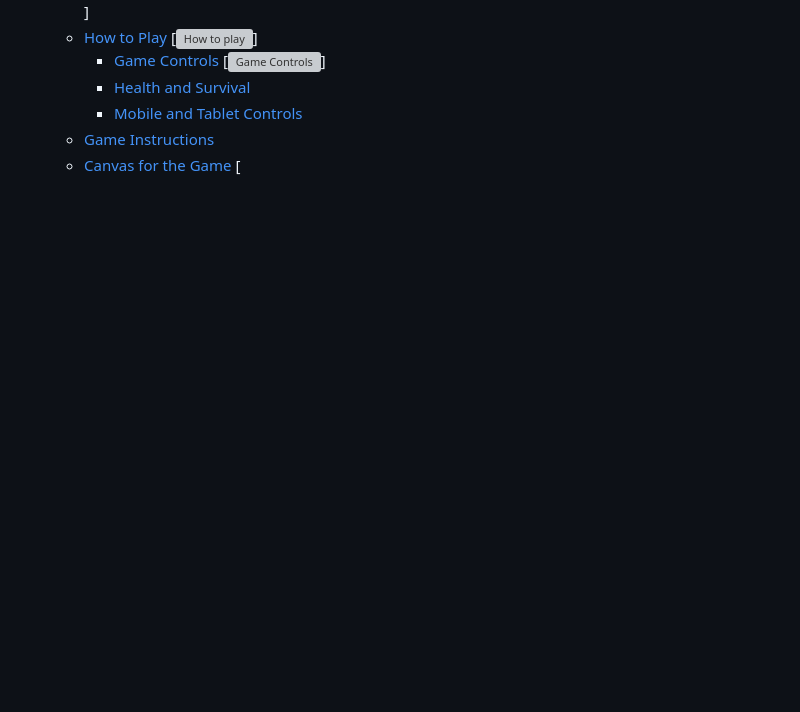
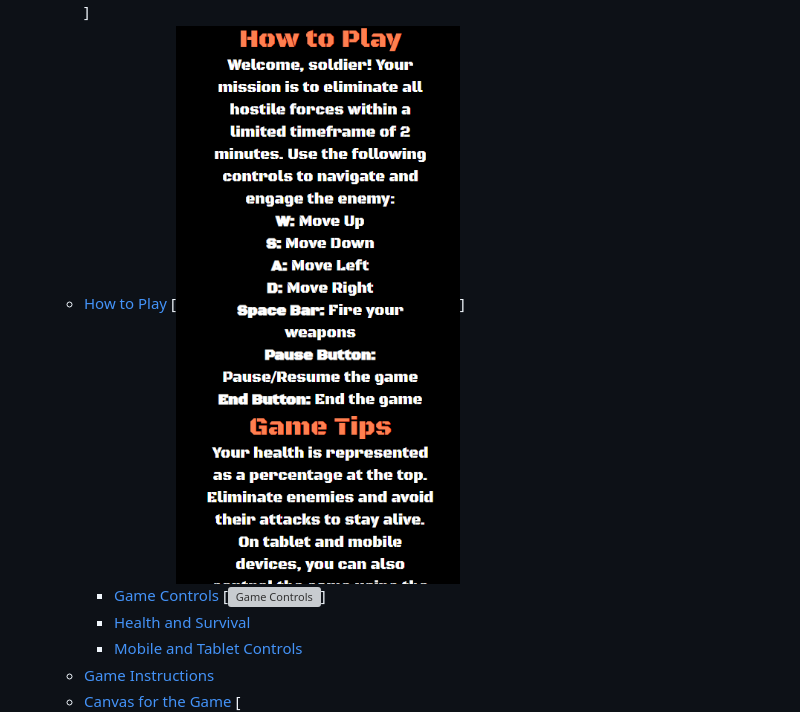
Before and after one commit to Grampers-Dev/Isolation, a Markdown page: README.md, the part around the change. Drawn GitHub-style; blank space fills up the shorter version; grey boxes are pictures that could not be loaded.

Commit message:
Update readme game controls image path

```diff
--- a/README.md
+++ b/README.md
@@ -12,7 +12,7 @@ Welcome to the Isolation Jetfighter Shooter website, where you can immerse yours
   - [Mission Log](#mission-log)
  [![Mission Log](./assets/images/Mission-log.png)]
   - [How to Play](#how-to-play)
- [![How to play](./assets/images/how-to-play.png)]
+ [![How to play](./assets/images/How-to-play.png)]
     - [Game Controls](#game-controls)
     [![Game Controls](./assets/images/game-controls.png)]
     - [Health and Survival](#health-and-survival)
```
